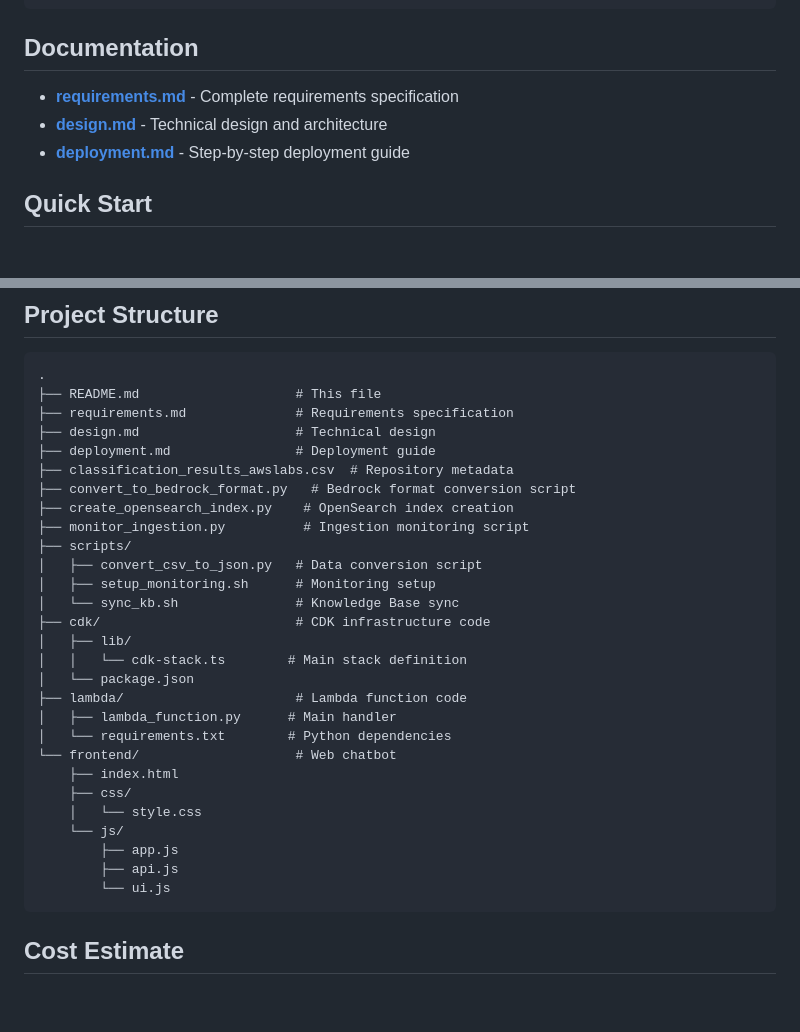
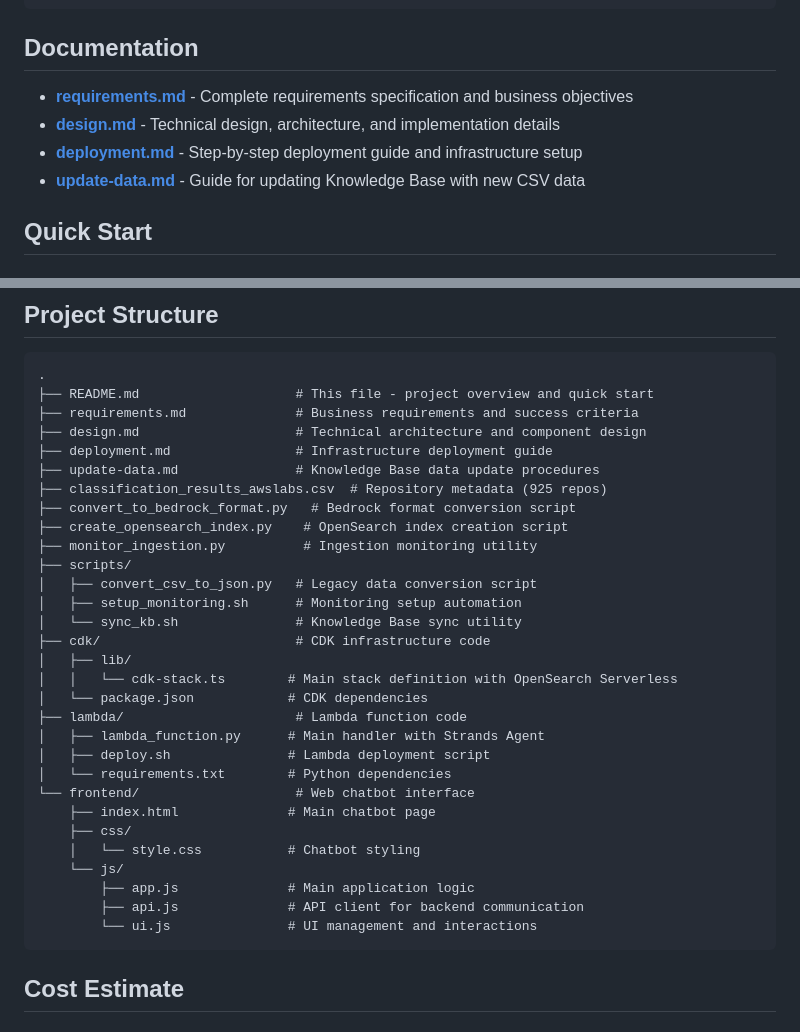
Before and after one commit to ajitnk-lab/awssa-chatbot, a Markdown page: README.md, 2 parts joined by grey strips. Drawn GitHub-style; blank space fills up the shorter version.

Commit message:
Update README with comprehensive documentation descriptions and file purposes

````diff
--- a/README.md
+++ b/README.md
@@ -66,9 +66,10 @@ User Browser → CloudFront → S3 (Frontend)
 
 ## Documentation
 
-- **[requirements.md](requirements.md)** - Complete requirements specification
-- **[design.md](design.md)** - Technical design and architecture
-- **[deployment.md](deployment.md)** - Step-by-step deployment guide
+- **[requirements.md](requirements.md)** - Complete requirements specification and business objectives
+- **[design.md](design.md)** - Technical design, architecture, and implementation details
+- **[deployment.md](deployment.md)** - Step-by-step deployment guide and infrastructure setup
+- **[update-data.md](update-data.md)** - Guide for updating Knowledge Base with new CSV data
 
 ## Quick Start
 
@@ -118,33 +119,35 @@ See [deployment.md](deployment.md) for detailed instructions.
 
 ```
 .
-├── README.md                    # This file
-├── requirements.md              # Requirements specification
-├── design.md                    # Technical design
-├── deployment.md                # Deployment guide
-├── classification_results_awslabs.csv  # Repository metadata
+├── README.md                    # This file - project overview and quick start
+├── requirements.md              # Business requirements and success criteria
+├── design.md                    # Technical architecture and component design
+├── deployment.md                # Infrastructure deployment guide
+├── update-data.md               # Knowledge Base data update procedures
+├── classification_results_awslabs.csv  # Repository metadata (925 repos)
 ├── convert_to_bedrock_format.py   # Bedrock format conversion script
-├── create_opensearch_index.py    # OpenSearch index creation
-├── monitor_ingestion.py          # Ingestion monitoring script
+├── create_opensearch_index.py    # OpenSearch index creation script
+├── monitor_ingestion.py          # Ingestion monitoring utility
 ├── scripts/
-│   ├── convert_csv_to_json.py   # Data conversion script
-│   ├── setup_monitoring.sh      # Monitoring setup
-│   └── sync_kb.sh               # Knowledge Base sync
+│   ├── convert_csv_to_json.py   # Legacy data conversion script
+│   ├── setup_monitoring.sh      # Monitoring setup automation
+│   └── sync_kb.sh               # Knowledge Base sync utility
 ├── cdk/                         # CDK infrastructure code
 │   ├── lib/
-│   │   └── cdk-stack.ts        # Main stack definition
-│   └── package.json
+│   │   └── cdk-stack.ts        # Main stack definition with OpenSearch Serverless
+│   └── package.json            # CDK dependencies
 ├── lambda/                      # Lambda function code
-│   ├── lambda_function.py      # Main handler
+│   ├── lambda_function.py      # Main handler with Strands Agent
+│   ├── deploy.sh               # Lambda deployment script
 │   └── requirements.txt        # Python dependencies
-└── frontend/                    # Web chatbot
-    ├── index.html
+└── frontend/                    # Web chatbot interface
+    ├── index.html              # Main chatbot page
     ├── css/
-    │   └── style.css
+    │   └── style.css           # Chatbot styling
     └── js/
-        ├── app.js
-        ├── api.js
-        └── ui.js
+        ├── app.js              # Main application logic
+        ├── api.js              # API client for backend communication
+        └── ui.js               # UI management and interactions
 ```
 
 ## Cost Estimate
````
